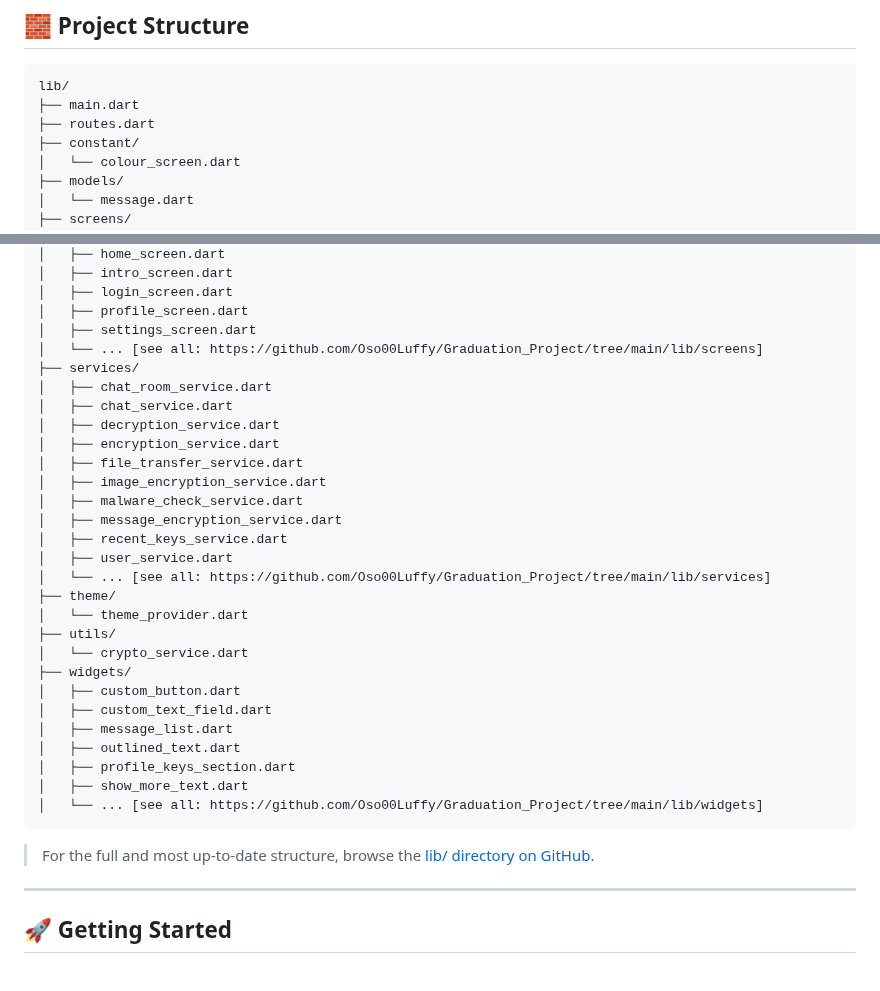
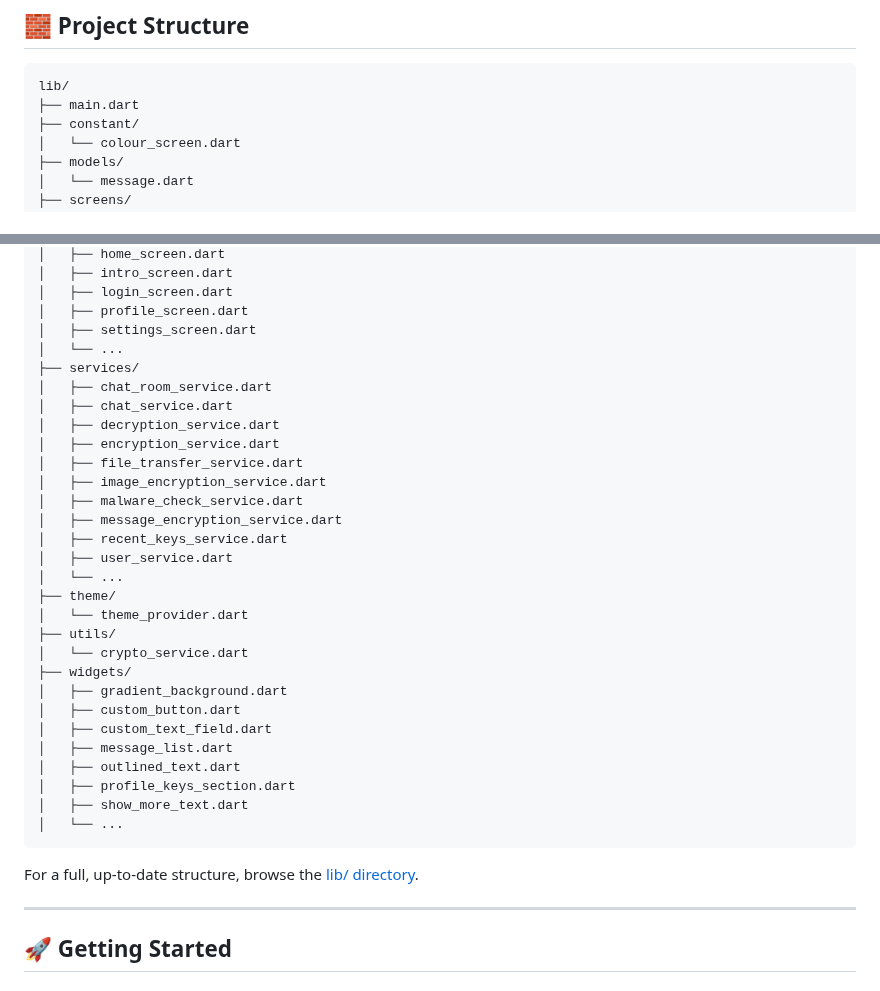
Before and after one commit to Oso00Luffy/Graduation_Project, a Markdown page: README.md, 2 parts joined by grey strips. Drawn GitHub-style.

````diff
--- a/README.md
+++ b/README.md
@@ -79,7 +105,6 @@ A cross-platform Flutter application focused on secure communication through mod
 ```
 lib/
 ├── main.dart
-├── routes.dart
 ├── constant/
 │   └── colour_screen.dart
 ├── models/
@@ -98,7 +123,7 @@ lib/
 │   ├── login_screen.dart
 │   ├── profile_screen.dart
 │   ├── settings_screen.dart
-│   └── ... [see all: https://github.com/Oso00Luffy/Graduation_Project/tree/main/lib/screens]
+│   └── ...
 ├── services/
 │   ├── chat_room_service.dart
 │   ├── chat_service.dart
@@ -110,22 +135,23 @@ lib/
 │   ├── message_encryption_service.dart
 │   ├── recent_keys_service.dart
 │   ├── user_service.dart
-│   └── ... [see all: https://github.com/Oso00Luffy/Graduation_Project/tree/main/lib/services]
+│   └── ...
 ├── theme/
 │   └── theme_provider.dart
 ├── utils/
 │   └── crypto_service.dart
 ├── widgets/
+│   ├── gradient_background.dart
 │   ├── custom_button.dart
 │   ├── custom_text_field.dart
 │   ├── message_list.dart
 │   ├── outlined_text.dart
 │   ├── profile_keys_section.dart
 │   ├── show_more_text.dart
-│   └── ... [see all: https://github.com/Oso00Luffy/Graduation_Project/tree/main/lib/widgets]
+│   └── ...
 ```
 
-> For the full and most up-to-date structure, browse the [lib/ directory on GitHub](https://github.com/Oso00Luffy/Graduation_Project/tree/main/lib).
+For a full, up-to-date structure, browse the [lib/ directory](https://github.com/Oso00Luffy/Graduation_Project/tree/main/lib).
 
 ---
 
````
Also changed, not shown: other parts of README.md (+88 -69 lines).
